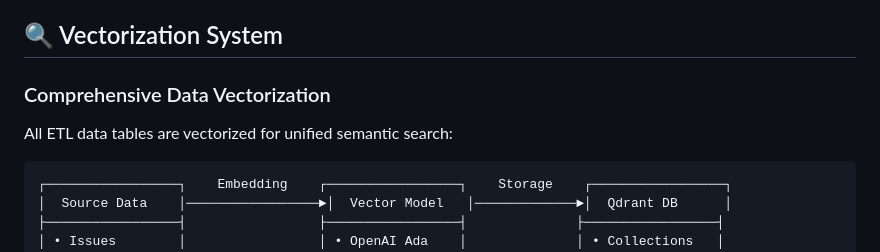
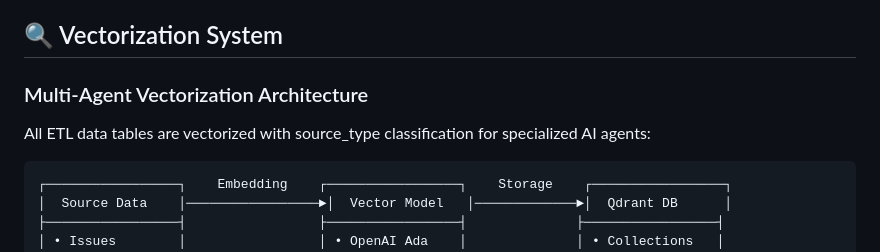
Before and after one commit to gustavoquinelato-wexinc/health-pulse, a Markdown page: docs/AI.md, the part around the change printed below. Rendered like a GitHub page.

````diff
--- a/docs/AI.md
+++ b/docs/AI.md
@@ -39,9 +39,9 @@ Pulse Platform implements a hybrid AI architecture supporting multiple providers
 
 ## 🔍 Vectorization System
 
-### Comprehensive Data Vectorization
+### Multi-Agent Vectorization Architecture
 
-All ETL data tables are vectorized for unified semantic search:
+All ETL data tables are vectorized with source_type classification for specialized AI agents:
 
 ```
 ┌─────────────────┐    Embedding    ┌─────────────────┐    Storage    ┌─────────────────┐
````
Also changed, not shown: other parts of docs/AI.md (+87 -0 lines), docs/ETL.md (+14 -18 lines).
